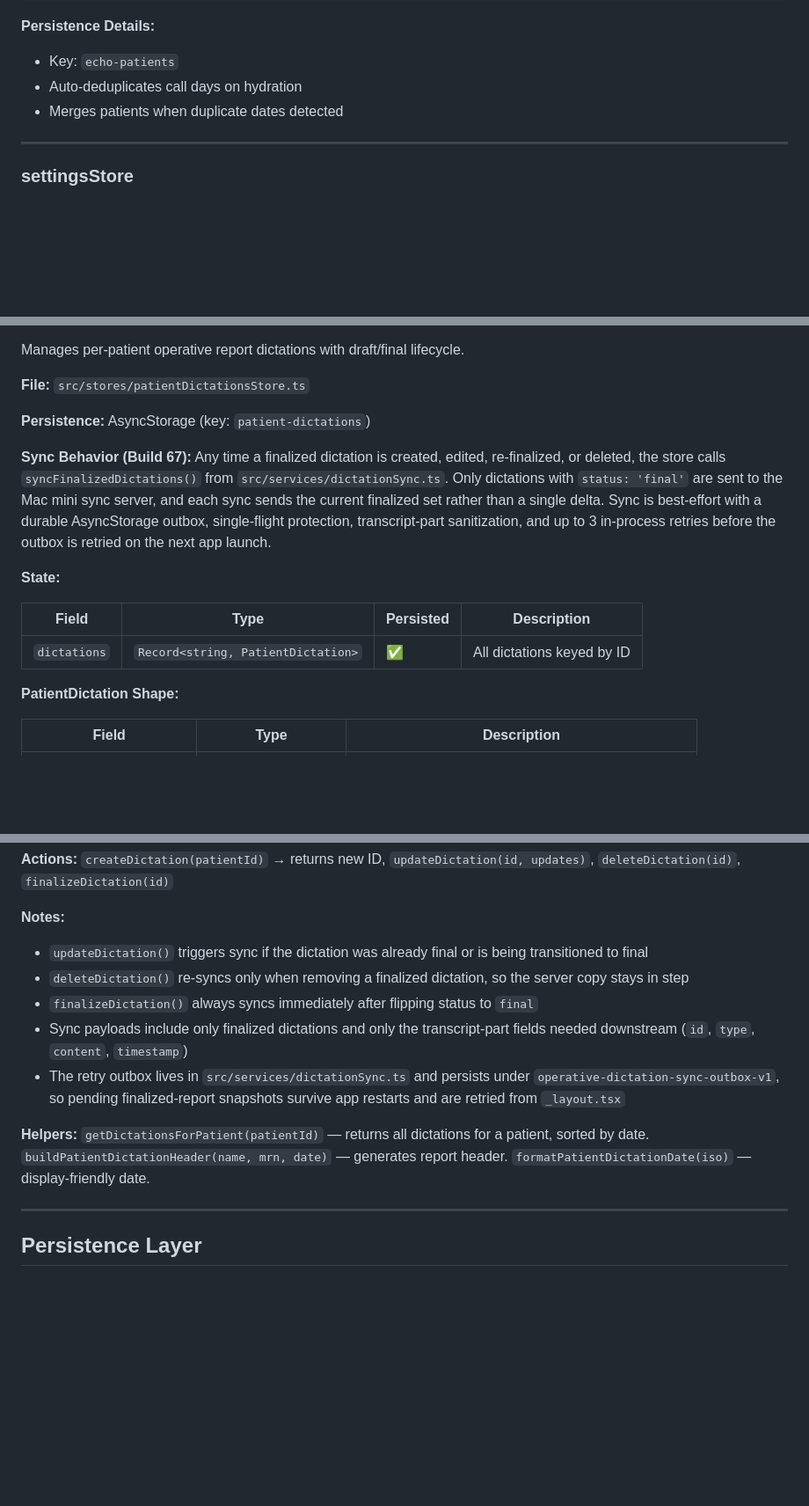
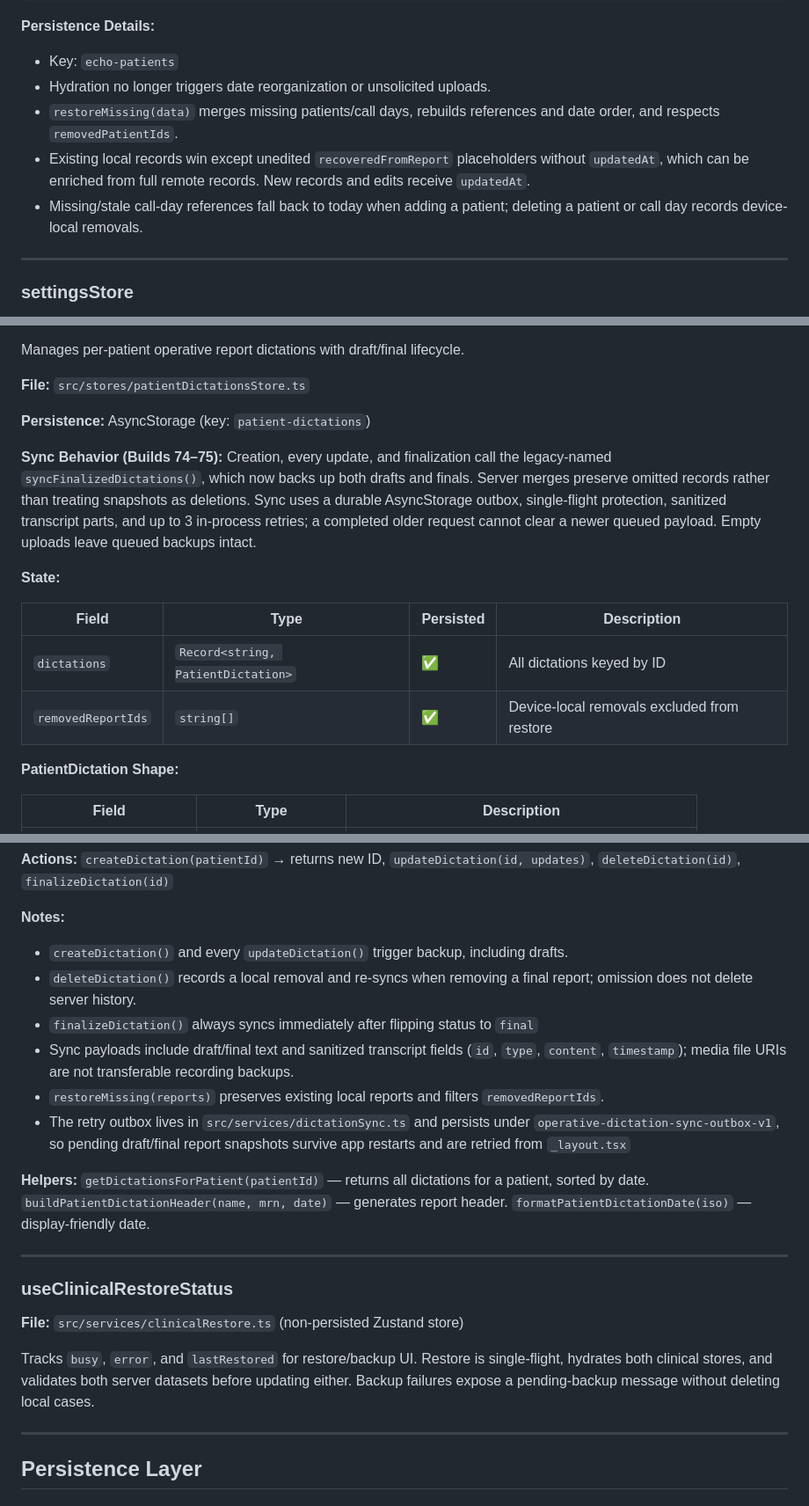
Before and after one commit to aalami5/echo-app, a Markdown page: docs/STORES.md, 3 parts joined by grey strips. Shown at 88% size. GitHub-like rendering; blank space fills up the shorter version.

```diff
--- a/docs/STORES.md
+++ b/docs/STORES.md
@@ -164,8 +167,10 @@ interface CallDay {
 
 **Persistence Details:**
 - Key: `echo-patients`
-- Auto-deduplicates call days on hydration
-- Merges patients when duplicate dates detected
+- Hydration no longer triggers date reorganization or unsolicited uploads.
+- `restoreMissing(data)` merges missing patients/call days, rebuilds references and date order, and respects `removedPatientIds`.
+- Existing local records win except unedited `recoveredFromReport` placeholders without `updatedAt`, which can be enriched from full remote records. New records and edits receive `updatedAt`.
+- Missing/stale call-day references fall back to today when adding a patient; deleting a patient or call day records device-local removals.
 
 ---
 
@@ -439,13 +444,14 @@ Manages per-patient operative report dictations with draft/final lifecycle.
 
 **Persistence:** AsyncStorage (key: `patient-dictations`)
 
-**Sync Behavior (Build 67):** Any time a finalized dictation is created, edited, re-finalized, or deleted, the store calls `syncFinalizedDictations()` from `src/services/dictationSync.ts`. Only dictations with `status: 'final'` are sent to the Mac mini sync server, and each sync sends the current finalized set rather than a single delta. Sync is best-effort with a durable AsyncStorage outbox, single-flight protection, transcript-part sanitization, and up to 3 in-process retries before the outbox is retried on the next app launch.
+**Sync Behavior (Builds 74–75):** Creation, every update, and finalization call the legacy-named `syncFinalizedDictations()`, which now backs up both drafts and finals. Server merges preserve omitted records rather than treating snapshots as deletions. Sync uses a durable AsyncStorage outbox, single-flight protection, sanitized transcript parts, and up to 3 in-process retries; a completed older request cannot clear a newer queued payload. Empty uploads leave queued backups intact.
 
 **State:**
 
 | Field | Type | Persisted | Description |
 |-------|------|-----------|-------------|
 | `dictations` | `Record<string, PatientDictation>` | ✅ | All dictations keyed by ID |
+| `removedReportIds` | `string[]` | ✅ | Device-local removals excluded from restore |
 
 **PatientDictation Shape:**
 
@@ -463,13 +469,22 @@ Manages per-patient operative report dictations with draft/final lifecycle.
 **Actions:** `createDictation(patientId)` → returns new ID, `updateDictation(id, updates)`, `deleteDictation(id)`, `finalizeDictation(id)`
 
 **Notes:**
-- `updateDictation()` triggers sync if the dictation was already final or is being transitioned to final
-- `deleteDictation()` re-syncs only when removing a finalized dictation, so the server copy stays in step
+- `createDictation()` and every `updateDictation()` trigger backup, including drafts.
+- `deleteDictation()` records a local removal and re-syncs when removing a final report; omission does not delete server history.
 - `finalizeDictation()` always syncs immediately after flipping status to `final`
-- Sync payloads include only finalized dictations and only the transcript-part fields needed downstream (`id`, `type`, `content`, `timestamp`)
-- The retry outbox lives in `src/services/dictationSync.ts` and persists under `operative-dictation-sync-outbox-v1`, so pending finalized-report snapshots survive app restarts and are retried from `_layout.tsx`
+- Sync payloads include draft/final text and sanitized transcript fields (`id`, `type`, `content`, `timestamp`); media file URIs are not transferable recording backups.
+- `restoreMissing(reports)` preserves existing local reports and filters `removedReportIds`.
+- The retry outbox lives in `src/services/dictationSync.ts` and persists under `operative-dictation-sync-outbox-v1`, so pending draft/final report snapshots survive app restarts and are retried from `_layout.tsx`
 
 **Helpers:** `getDictationsForPatient(patientId)` — returns all dictations for a patient, sorted by date. `buildPatientDictationHeader(name, mrn, date)` — generates report header. `formatPatientDictationDate(iso)` — display-friendly date.
+
+---
+
+### useClinicalRestoreStatus
+
+**File:** `src/services/clinicalRestore.ts` (non-persisted Zustand store)
+
+Tracks `busy`, `error`, and `lastRestored` for restore/backup UI. Restore is single-flight, hydrates both clinical stores, and validates both server datasets before updating either. Backup failures expose a pending-backup message without deleting local cases.
 
 ---
 
```
Also changed, not shown: other parts of docs/STORES.md (+4 -1 lines), docs/ARCHITECTURE.md (+33 -24 lines), docs/CHANGELOG.md (+17 -1 lines).
